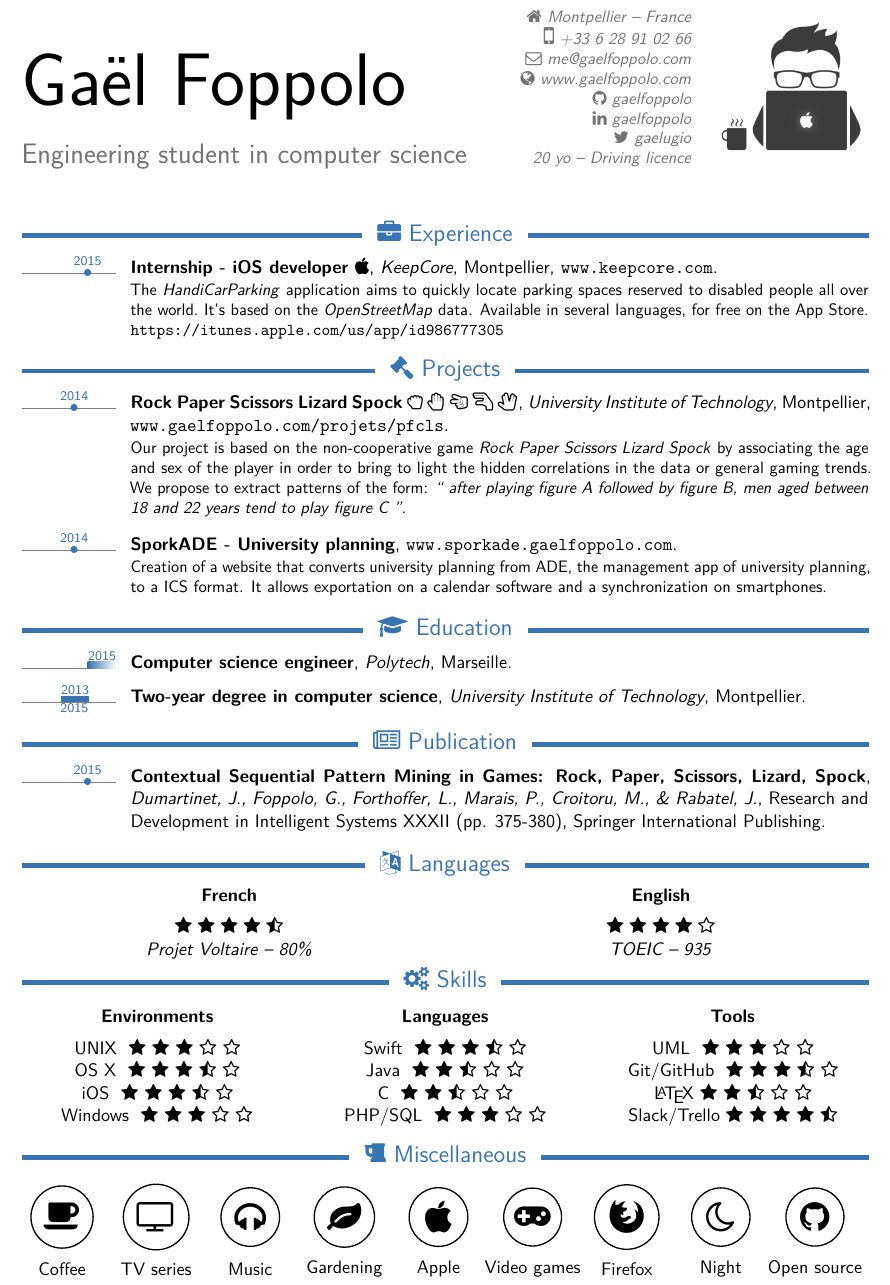
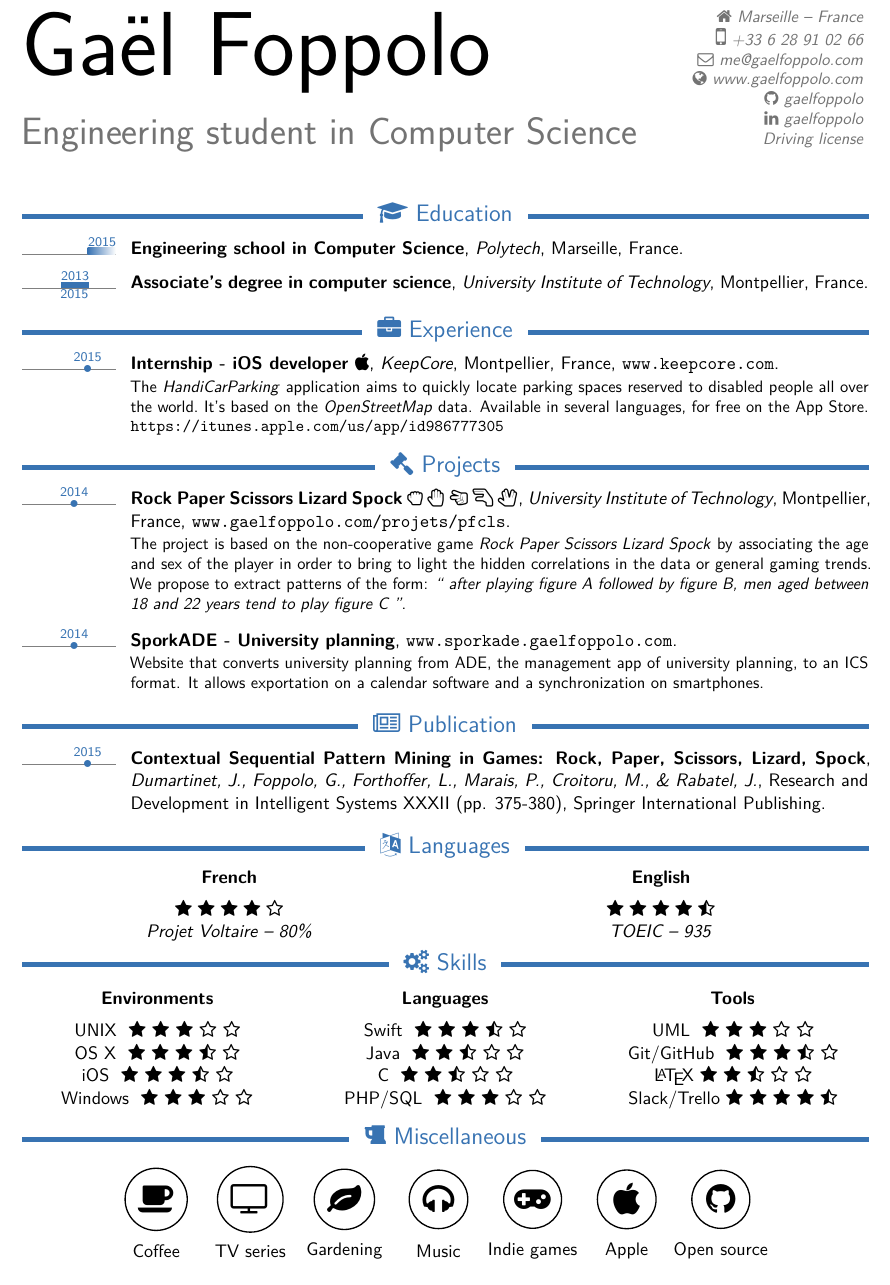
Before and after one commit to arishsu/resume, a LaTeX CV (cv_en.tex): part of the page, cut so that both start at the same text. The pictures show the PDF file cv_en.pdf that the author committed with the source.

Commit message:
update content

```diff
--- a/cv_en.tex
+++ b/cv_en.tex
@@ -55,16 +55,16 @@
 % infos
 \firstname{Gaël}
 \familyname{Foppolo}
-\title{Engineering student in computer science}
-\address{}{\faHome~Montpellier -- France}
+\title{Engineering student in Computer Science}
+\address{}{\faHome~Marseille -- France}
 \email{me@gaelfoppolo.com}
 \homepage{www.gaelfoppolo.com}
 \mobile{+33 6 28 91 02 66}
 \social[github]{gaelfoppolo}
 \social[linkedin]{gaelfoppolo}
-\social[twitter]{gaelugio}
-\extrainfo{20 yo -- Driving licence}
-\photo[95pt][0pt]{ressources/avatar_nobg}
+%\social[twitter]{gaelugio}
+\extrainfo{Driving license}
+%\photo[95pt][0pt]{ressources/avatar_nobg}
 
 \begin{document}
 
@@ -72,7 +72,15 @@
 
 \vspace*{-7mm}
 
+\section{\faGraduationCap~Education}
+
+\tlcventry{2015}{0}
+{Engineering school in Computer Science}{Polytech}{Marseille}{France}{}
+
+\tlcventry{2013}{2015}
+{Associate's degree in computer science}{University Institute of Technology}{Montpellier}{France}{}
+
+\vspace*{-2mm}
+
 \section{\faBriefcase~Experience}
 
-\tldatecventry{2015}{Internship - iOS developer \faApple}{KeepCore}{Montpellier}{\url{www.keepcore.com}}{The \textit{HandiCarParking} application aims to quickly locate parking spaces reserved to disabled people all over the world. It’s based on the \textit{OpenStreetMap} data. Available in several languages, for free on the App Store.
-\newline{\url{https://itunes.apple.com/us/app/id986777305}}}
@@ -86,24 +95,16 @@
 
 \vspace*{-1mm}
 
-\tldatecventry{2014}{SporkADE - University planning}{}{}{\url{www.sporkade.gaelfoppolo.com}}{Creation of a website that converts university planning from ADE, the management app of university planning, to a ICS format. It allows exportation on a calendar software and a synchronization on smartphones.}
+\tldatecventry{2014}{SporkADE - University planning}{}{}{\url{www.sporkade.gaelfoppolo.com}}{Website that converts university planning from ADE, the management app of university planning, to an ICS format. It allows exportation on a calendar software and a synchronization on smartphones.}
 
 \vspace*{-1mm}
 
-\section{\faGraduationCap~Education}
-
-\tlcventry{2015}{0}
-{Computer science engineer}{Polytech}{Marseille}{}{}
-
-\tlcventry{2013}{2015}
-{Two-year degree in computer science}{University Institute of Technology}{Montpellier}{}{}
-
-\vspace*{-2mm}
 \section{\faNewspaperO~Publication}
 
 \tldatecventry{2015}{Contextual Sequential Pattern Mining in Games: Rock, Paper, Scissors, Lizard, Spock}{Dumartinet, J., Foppolo, G., Forthoffer, L., Marais, P., Croitoru, M., \& Rabatel, J.}{Research and Development in Intelligent Systems XXXII (pp. 375-380)}{Springer International Publishing}{}
 
 \vspace*{-2mm}
+
 \section{\faLanguage~Languages}
 
 \vspace*{-1mm}
@@ -162,3 +163,8 @@
 \hspace*{1mm}
 \begin{minipage}{\linewidth}
   \begin{tikzpicture}
+  	\hspace*{20mm}
+  	\pic [pic text={\huge \faCoffee}] at (20mm,0) {cercle};
+    \node[draw=none] at (2,-1.1) {Coffee};
+    \pic [pic text={\huge \faTelevision}] at (40mm,0) {cercle};
+    \node[draw=none] at (4,-1.1) {TV series};
@@ -171,5 +171,14 @@
     \pic [pic text={\huge \faLeaf}] at (60mm,0) {cercle};
     \node[draw=none] at (6,-1.1) {Gardening};
-    \pic [pic text={\huge \faApple}] at (80mm,0) {cercle};
-    \node[draw=none] at (8,-1.1) {Apple};
+    \pic [pic text={\huge \faHeadphones}] at (80mm,0) {cercle};
+    \node[draw=none] at (8,-1.1) {Music};
     \pic [pic text={\huge \faGamepad}] at (100mm,0) {cercle};
+    \node[draw=none] at (10,-1.1) {Indie games};
+    \pic [pic text={\huge \faApple}] at (120mm,0) {cercle};
+    \node[draw=none] at (12,-1.1) {Apple};
+    %\pic [pic text={\huge \faFirefox}] at (120mm,0) {cercle};
+    %\node[draw=none] at (12,-1.1) {Firefox};
+    %\pic [pic text={\huge \faMoonO}] at (140mm,0) {cercle};
+    %\node[draw=none] at (14,-1.1) {Night};
+    \pic [pic text={\huge \faGithub}] at (140mm,0) {cercle};
+    \node[draw=none] at (14,-1.1) {Open source};
```
Also changed, not shown: cv_fr.tex (+14 -12 lines), cv_en.pdf, cv_fr.pdf, cv_en.tex (26 more changed lines).
